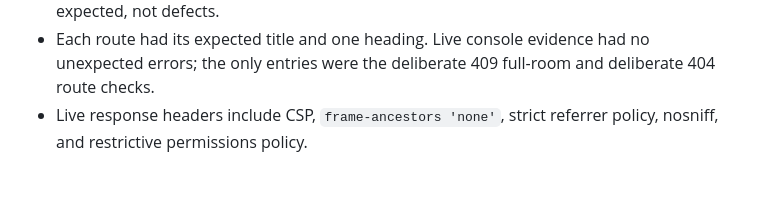
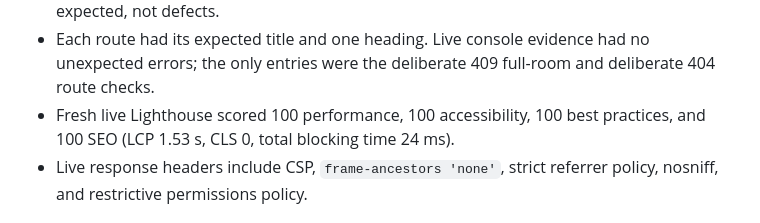
Before and after one commit to B-Divyesh/sf-roomcode-tactics, a Markdown page: .factory/verification-3.md, the part around the change. Rendered like a GitHub page; blank space fills up the shorter version.

Commit message:
Add live Lighthouse verification

```diff
--- a/.factory/verification-3.md
+++ b/.factory/verification-3.md
@@ -92,6 +92,8 @@ matching declared test.
 - Each route had its expected title and one heading. Live console evidence had
   no unexpected errors; the only entries were the deliberate 409 full-room and
   deliberate 404 route checks.
+- Fresh live Lighthouse scored 100 performance, 100 accessibility, 100 best
+  practices, and 100 SEO (LCP 1.53 s, CLS 0, total blocking time 24 ms).
 - Live response headers include CSP, `frame-ancestors 'none'`, strict referrer
   policy, nosniff, and restrictive permissions policy.
 
```
Also changed, not shown: .factory/handoff.md (+2 -0 lines).
